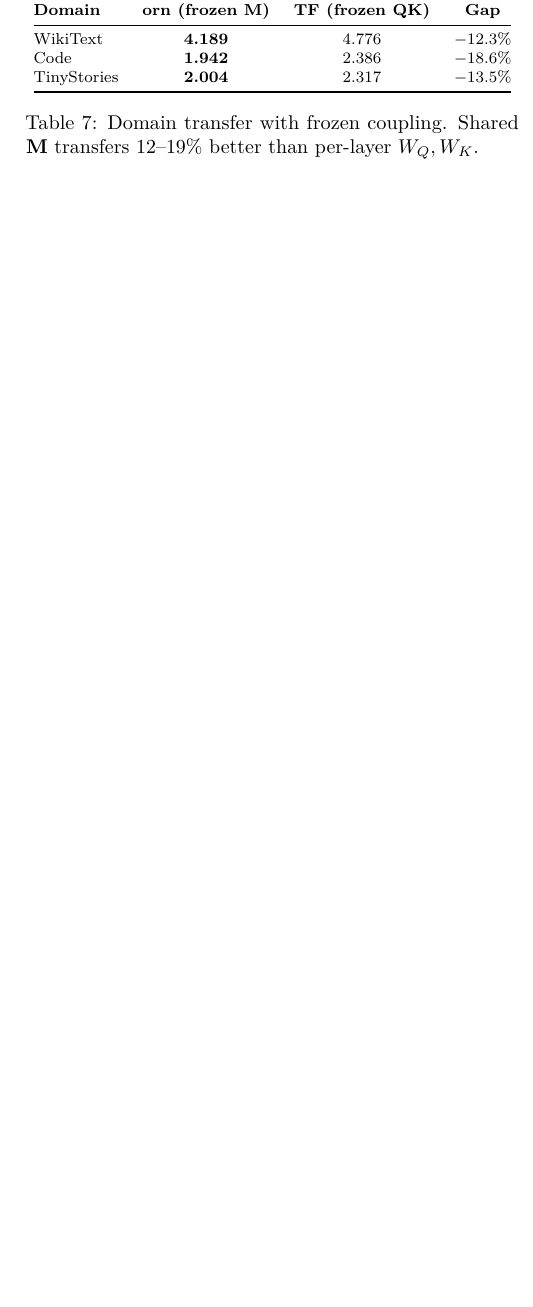
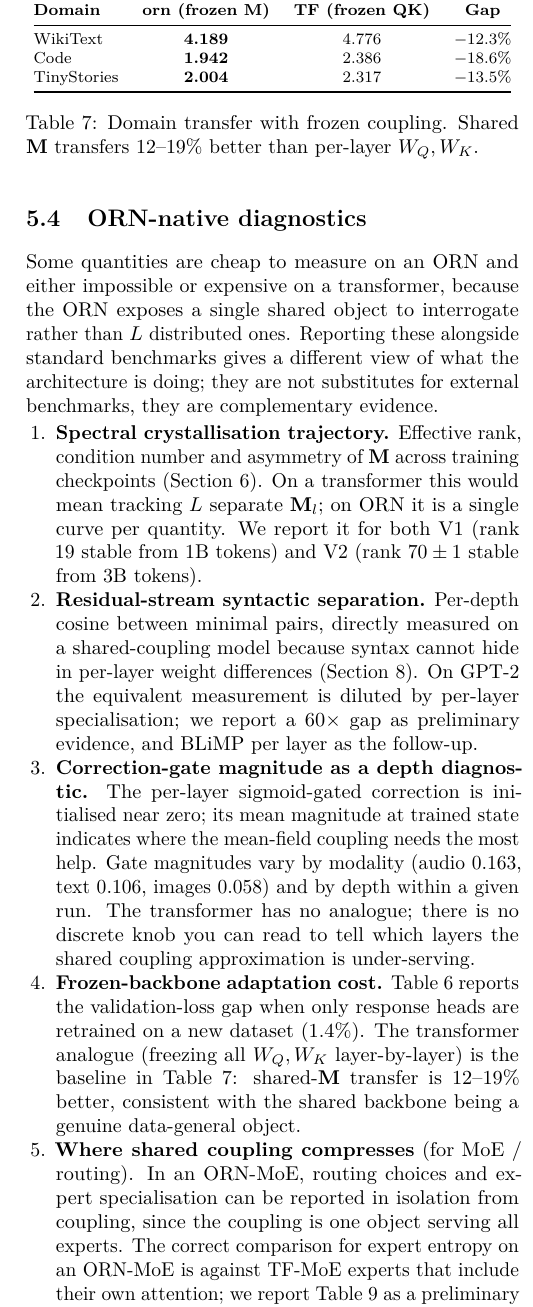
Before and after one commit to Percolation-Labs/orn, a LaTeX paper (born/paper/the_orbital_response_network.tex): part of one column of page 7 of 11 before the commit and part of one column of page 7 of 12 after it, cut so that both start at the same text, the shorter picture padded with empty space. Compiled offline with pdfLaTeX.

Commit message:
Paper: add 'ORN-native diagnostics' subsection
New Section 5.4 argues that some measurements are cheap or natural
on an ORN and either impossible or expensive on a transformer,
because ORN exposes a single shared object to interrogate rather
than L distributed ones. The five diagnostics:

1. Spectral crystallisation trajectory (single curve per quantity,
   not one per layer).
2. Residual-stream syntactic separation (per-depth cosine between
   minimal pairs; on a shared-coupling model syntax cannot hide
   in per-layer weight differences).
3. Correction-gate magnitude as a depth diagnostic (transformer
   has no analogue; ORN has a discrete knob per layer indicating
   where mean-field coupling is under-serving).
4. Frozen-backbone adaptation cost (Table 6 vs Table 7, the ORN
   number is 12-19% better than transformer frozen Q/K).
5. Expert specialisation in MoE (ORN-MoE isolates routing choice
   from coupling choice).

These are not benchmark wins; they are measurements the architecture
makes newly practical. Section-opening and closing are explicit
that this is a complementary read, not a substitute for external
benchmarks.

```diff
--- a/born/paper/the_orbital_response_network.tex
+++ b/born/paper/the_orbital_response_network.tex
@@ -555,6 +555,22 @@ TinyStories & \textbf{2.004} & 2.317 & $-13.5\%$ \\
 \label{tab:transfer}
 \end{table}
 
+\subsection{ORN-native diagnostics}
+\label{sec:native_diag}
+
+Some quantities are cheap to measure on an ORN and either impossible or expensive on a transformer, because the ORN exposes a single shared object to interrogate rather than $L$ distributed ones.
+Reporting these alongside standard benchmarks gives a different view of what the architecture is doing; they are not substitutes for external benchmarks, they are complementary evidence.
+
+\begin{enumerate}[nosep,leftmargin=1.5em]
+\item \textbf{Spectral crystallisation trajectory.} Effective rank, condition number and asymmetry of $\M$ across training checkpoints (Section~\ref{sec:geometry}). On a transformer this would mean tracking $L$ separate $\M_l$; on ORN it is a single curve per quantity. We report it for both V1 (rank $19$ stable from 1B tokens) and V2 (rank $70\pm 1$ stable from 3B tokens).
+\item \textbf{Residual-stream syntactic separation.} Per-depth cosine between minimal pairs, directly measured on a shared-coupling model because syntax cannot hide in per-layer weight differences (Section~\ref{sec:discussion}). On GPT-2 the equivalent measurement is diluted by per-layer specialisation; we report a $60\times$ gap as preliminary evidence, and BLiMP per layer as the follow-up.
+\item \textbf{Correction-gate magnitude as a depth diagnostic.} The per-layer sigmoid-gated correction is initialised near zero; its mean magnitude at trained state indicates where the mean-field coupling needs the most help. Gate magnitudes vary by modality (audio $0.163$, text $0.106$, images $0.058$) and by depth within a given run. The transformer has no analogue; there is no discrete knob you can read to tell which layers the shared coupling approximation is under-serving.
+\item \textbf{Frozen-backbone adaptation cost.} Table~\ref{tab:frozen} reports the validation-loss gap when only response heads are retrained on a new dataset ($1.4\%$). The transformer analogue (freezing all $W_Q, W_K$ layer-by-layer) is the baseline in Table~\ref{tab:transfer}: shared-$\M$ transfer is $12$--$19\%$ better, consistent with the shared backbone being a genuine data-general object.
+\item \textbf{Where shared coupling compresses} (for MoE / routing). In an ORN-MoE, routing choices and expert specialisation can be reported in isolation from coupling, since the coupling is one object serving all experts. The correct comparison for expert entropy on an ORN-MoE is against TF-MoE experts that include their own attention; we report Table~\ref{tab:moe} as a preliminary snapshot of this axis.
+\end{enumerate}
+
+These diagnostics are not benchmark wins; they are the measurements the architecture makes newly practical. Where an external benchmark is ambiguous (matched-compute comparisons pending), the internal diagnostics give an independent read on whether the model is behaving as the theory predicts.
+
 \subsection{Multimodal Experiments}
 
 If coupling geometry is truly a domain-general relational structure, a single $\M$ should work across modalities.
```
Also changed, not shown: born/paper/the_orbital_response_network.pdf.
